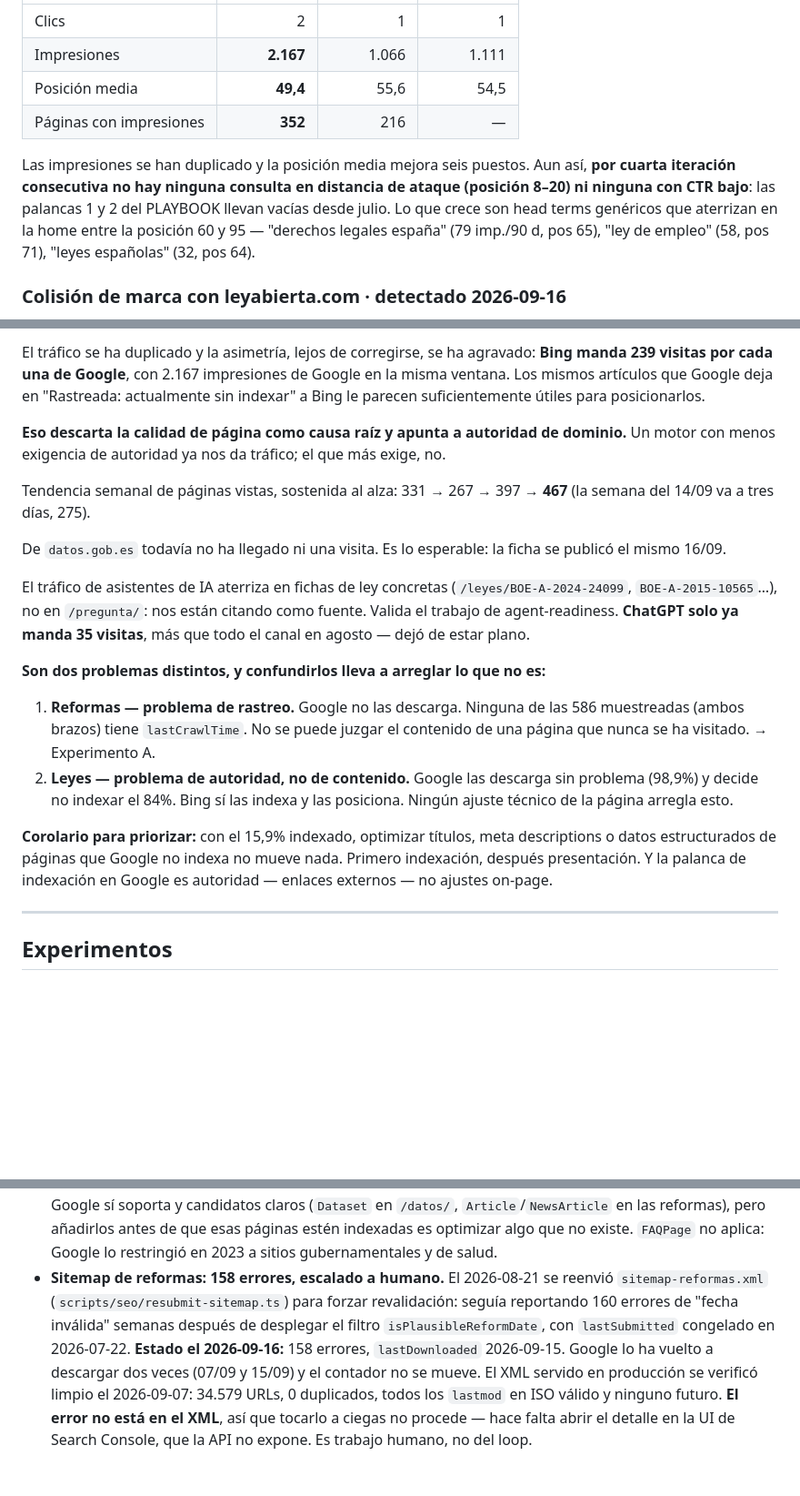
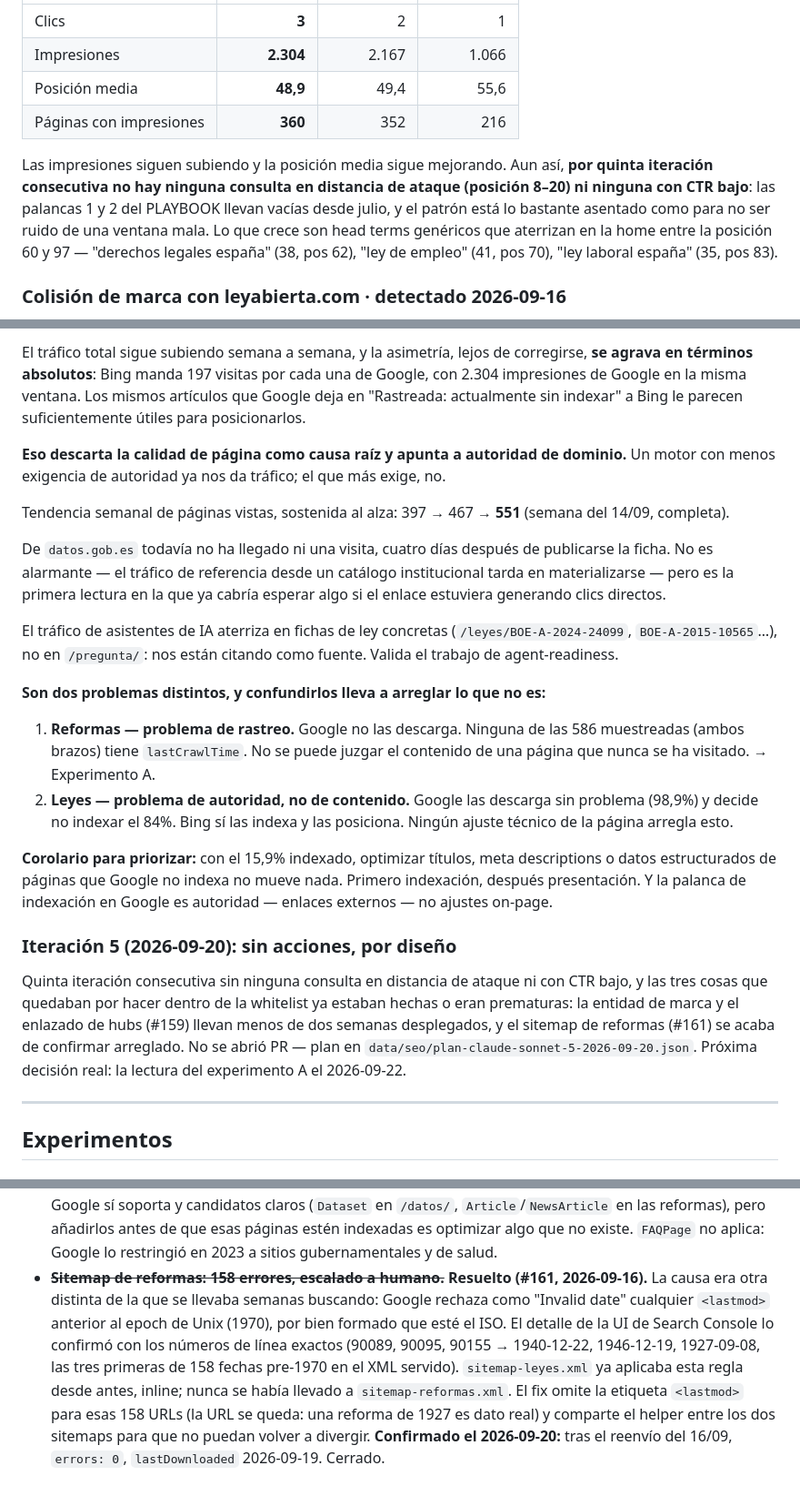
Before and after one commit to leyabierta/leyabierta, a Markdown page: .goals/seo/STATUS.md, 3 parts joined by grey strips. Shown at 91% size. Rendered like a GitHub page; blank space fills up the shorter version.

Commit message:
docs(seo): actualizar STATUS con el ciclo del 20/09 e iteración 5
Iteración 5 del loop no abrió PR: cinco ciclos seguidos sin ninguna consulta en
distancia de ataque ni con CTR bajo, y las acciones que quedaban dentro de la
whitelist ya estaban hechas (entidad de marca y hubs, #159) o eran prematuras.
Este PR es la actualización de gobernanza que la acompaña.

## Confirmaciones del ciclo

- **Sitemap de reformas: resuelto.** #161 (16/09) omite `<lastmod>` para fechas
  anteriores a 1970, que es lo que Google rechazaba como "Invalid date" — 158
  instancias, ni una fecha corrupta. `sitemap-leyes.xml` ya aplicaba la regla
  desde antes; nunca se había llevado al otro sitemap. Confirmado hoy:
  `errors: 0`, `lastDownloaded` 2026-09-19. La sección pasa de "escalado a
  humano" a tachada y cerrada.
- **Hubs temáticos:** siguen en cero impresiones a 13 días de enlazarse. Sin
  cambios en el criterio — corte el 2026-10-01.

## Cifras

GSC, ventana a 2026-09-17: 2.304 impresiones (+104% vs. ventana anterior), 3
clics, posición media 48,9, 360 páginas con impresiones. Quinto ciclo seguido
sin striking-distance ni CTR bajo — el patrón ya no es ruido de una ventana
mala.

Umami, 28 días a 2026-09-20: 1.099 sesiones, 1.726 páginas vistas. La asimetría
Bing/Google se agrava en términos absolutos (788 vs 4 visitas) aunque el
tráfico total sigue subiendo semana a semana (551 páginas vistas la última
semana completa). datos.gob.es sigue en 0 visitas de referencia cuatro días
después de publicarse.

## Bitácora del servidor

`/opt/leyabierta/seo-state/` se ha puesto al día: se reconstruyó la entrada de
la iteración 4 (2026-09-16, PR #159) a partir de su cuerpo de PR — se corrió en
sesión y nunca llegó al servidor, igual que le pasó a la 3 hasta que se
reconstruyó el 07/09 — se añadió la entrada de la iteración 5, y se subió el
contador de `iteration` a 5.

Co-Authored-By: Claude Sonnet 5 <noreply@anthropic.com>
Claude-Session: https://claude.ai/code/session_01C1GGYzkTSMoxxBbzSx1rRw

```diff
--- a/.goals/seo/STATUS.md
+++ b/.goals/seo/STATUS.md
@@ -39,15 +39,16 @@ cuota del día entero.
 |---------|-----------:|-----------:|-----------:|
-| Clics | 2 | 1 | 1 |
-| Impresiones | **2.167** | 1.066 | 1.111 |
-| Posición media | **49,4** | 55,6 | 54,5 |
-| Páginas con impresiones | **352** | 216 | — |
+| Clics | **3** | 2 | 1 |
+| Impresiones | **2.304** | 2.167 | 1.066 |
+| Posición media | **48,9** | 49,4 | 55,6 |
+| Páginas con impresiones | **360** | 352 | 216 |
 
-Las impresiones se han duplicado y la posición media mejora seis puestos. Aun
-así, **por cuarta iteración consecutiva no hay ninguna consulta en distancia de
+Las impresiones siguen subiendo y la posición media sigue mejorando. Aun así,
+**por quinta iteración consecutiva no hay ninguna consulta en distancia de
 ataque (posición 8–20) ni ninguna con CTR bajo**: las palancas 1 y 2 del
-PLAYBOOK llevan vacías desde julio. Lo que crece son head terms genéricos que
-aterrizan en la home entre la posición 60 y 95 — "derechos legales españa" (79
-imp./90 d, pos 65), "ley de empleo" (58, pos 71), "leyes españolas" (32, pos 64).
+PLAYBOOK llevan vacías desde julio, y el patrón está lo bastante asentado como
+para no ser ruido de una ventana mala. Lo que crece son head terms genéricos que
+aterrizan en la home entre la posición 60 y 97 — "derechos legales españa" (38,
+pos 62), "ley de empleo" (41, pos 70), "ley laboral españa" (35, pos 83).
 
 ### Colisión de marca con leyabierta.com · **detectado 2026-09-16**
 
@@ -104,24 +105,25 @@ Umami, 28 días a 2026-09-16 — **982 sesiones, 1.603 páginas vistas**:
 
-El tráfico se ha duplicado y la asimetría, lejos de corregirse, se ha agravado:
-**Bing manda 239 visitas por cada una de Google**, con 2.167 impresiones de
-Google en la misma ventana. Los mismos artículos que Google deja en "Rastreada:
-actualmente sin indexar" a Bing le parecen suficientemente útiles para
-posicionarlos.
+El tráfico total sigue subiendo semana a semana, y la asimetría, lejos de
+corregirse, **se agrava en términos absolutos**: Bing manda 197 visitas por cada
+una de Google, con 2.304 impresiones de Google en la misma ventana. Los mismos
+artículos que Google deja en "Rastreada: actualmente sin indexar" a Bing le
+parecen suficientemente útiles para posicionarlos.
 
 **Eso descarta la calidad de página como causa raíz y apunta a autoridad de
 dominio.** Un motor con menos exigencia de autoridad ya nos da tráfico; el que
 más exige, no.
 
-Tendencia semanal de páginas vistas, sostenida al alza: 331 → 267 → 397 → **467**
-(la semana del 14/09 va a tres días, 275).
+Tendencia semanal de páginas vistas, sostenida al alza: 397 → 467 → **551**
+(semana del 14/09, completa).
 
-De `datos.gob.es` todavía no ha llegado ni una visita. Es lo esperable: la ficha
-se publicó el mismo 16/09.
+De `datos.gob.es` todavía no ha llegado ni una visita, cuatro días después de
+publicarse la ficha. No es alarmante — el tráfico de referencia desde un
+catálogo institucional tarda en materializarse — pero es la primera lectura en
+la que ya cabría esperar algo si el enlace estuviera generando clics directos.
 
 El tráfico de asistentes de IA aterriza en fichas de ley concretas
 (`/leyes/BOE-A-2024-24099`, `BOE-A-2015-10565`…), no en `/pregunta/`: nos están
-citando como fuente. Valida el trabajo de agent-readiness. **ChatGPT solo ya
-manda 35 visitas**, más que todo el canal en agosto — dejó de estar plano.
+citando como fuente. Valida el trabajo de agent-readiness.
 
 **Son dos problemas distintos, y confundirlos lleva a arreglar lo que no es:**
 
@@ -136,6 +138,16 @@ manda 35 visitas**, más que todo el canal en agosto — dejó de estar plano.
 descriptions o datos estructurados de páginas que Google no indexa no mueve
 nada. Primero indexación, después presentación. Y la palanca de indexación en
 Google es autoridad — enlaces externos — no ajustes on-page.
+
+### Iteración 5 (2026-09-20): sin acciones, por diseño
+
+Quinta iteración consecutiva sin ninguna consulta en distancia de ataque ni con
+CTR bajo, y las tres cosas que quedaban por hacer dentro de la whitelist ya
+estaban hechas o eran prematuras: la entidad de marca y el enlazado de hubs
+(#159) llevan menos de dos semanas desplegados, y el sitemap de reformas
+(#161) se acaba de confirmar arreglado. No se abrió PR — plan en
+`data/seo/plan-claude-sonnet-5-2026-09-20.json`. Próxima decisión real: la
+lectura del experimento A el 2026-09-22.
 
 ---
 
@@ -319,15 +334,16 @@ dominio se mueva.
   reformas), pero añadirlos antes de que esas páginas estén indexadas es
   optimizar algo que no existe. `FAQPage` no aplica: Google lo restringió en
   2023 a sitios gubernamentales y de salud.
-- **Sitemap de reformas: 158 errores, escalado a humano.** El 2026-08-21 se
-  reenvió `sitemap-reformas.xml` (`scripts/seo/resubmit-sitemap.ts`) para forzar
-  revalidación: seguía reportando 160 errores de "fecha inválida" semanas
-  después de desplegar el filtro `isPlausibleReformDate`, con `lastSubmitted`
-  congelado en 2026-07-22.
-  **Estado el 2026-09-16:** 158 errores, `lastDownloaded` 2026-09-15. Google lo
-  ha vuelto a descargar dos veces (07/09 y 15/09) y el contador no se mueve. El
-  XML servido en producción se verificó limpio el 2026-09-07: 34.579 URLs, 0
-  duplicados, todos los `lastmod` en ISO válido y ninguno futuro. **El error no
-  está en el XML**, así que tocarlo a ciegas no procede — hace falta abrir el
-  detalle en la UI de Search Console, que la API no expone. Es trabajo humano,
-  no del loop.
+- ~~**Sitemap de reformas: 158 errores, escalado a humano.**~~ **Resuelto
+  (#161, 2026-09-16).** La causa era otra distinta de la que se llevaba semanas
+  buscando: Google rechaza como "Invalid date" cualquier `<lastmod>` anterior
+  al epoch de Unix (1970), por bien formado que esté el ISO. El detalle de la UI
+  de Search Console lo confirmó con los números de línea exactos (90089, 90095,
+  90155 → 1940-12-22, 1946-12-19, 1927-09-08, las tres primeras de 158 fechas
+  pre-1970 en el XML servido). `sitemap-leyes.xml` ya aplicaba esta regla desde
+  antes, inline; nunca se había llevado a `sitemap-reformas.xml`. El fix omite
+  la etiqueta `<lastmod>` para esas 158 URLs (la URL se queda: una reforma de
+  1927 es dato real) y comparte el helper entre los dos sitemaps para que no
+  puedan volver a divergir.
+  **Confirmado el 2026-09-20:** tras el reenvío del 16/09, `errors: 0`,
+  `lastDownloaded` 2026-09-19. Cerrado.
```
Also changed, not shown: other parts of .goals/seo/STATUS.md (+13 -10 lines).
